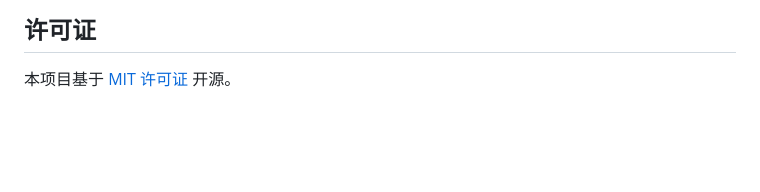
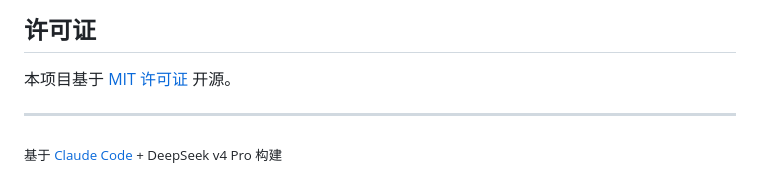
Before and after one commit to SwiftSteed/peng-skills, a Markdown page: README.zh-CN.md, the part around the change. Drawn GitHub-style; blank space fills up the shorter version.

Commit message:
docs: add Claude Code + DeepSeek v4 Pro credit in READMEs
Co-Authored-By: Claude Code + DeepSeek v4 Pro

```diff
--- a/README.zh-CN.md
+++ b/README.zh-CN.md
@@ -178,3 +178,7 @@ ln -sf $(pwd)/peng-skills/peng-slide-deck ~/.claude/skills/peng-slide-deck
 ## 许可证
 
 本项目基于 [MIT 许可证](./LICENSE) 开源。
+
+---
+
+<sub>基于 [Claude Code](https://claude.ai/code) + DeepSeek v4 Pro 构建</sub>
```
Also changed, not shown: README.md (+4 -0 lines).
